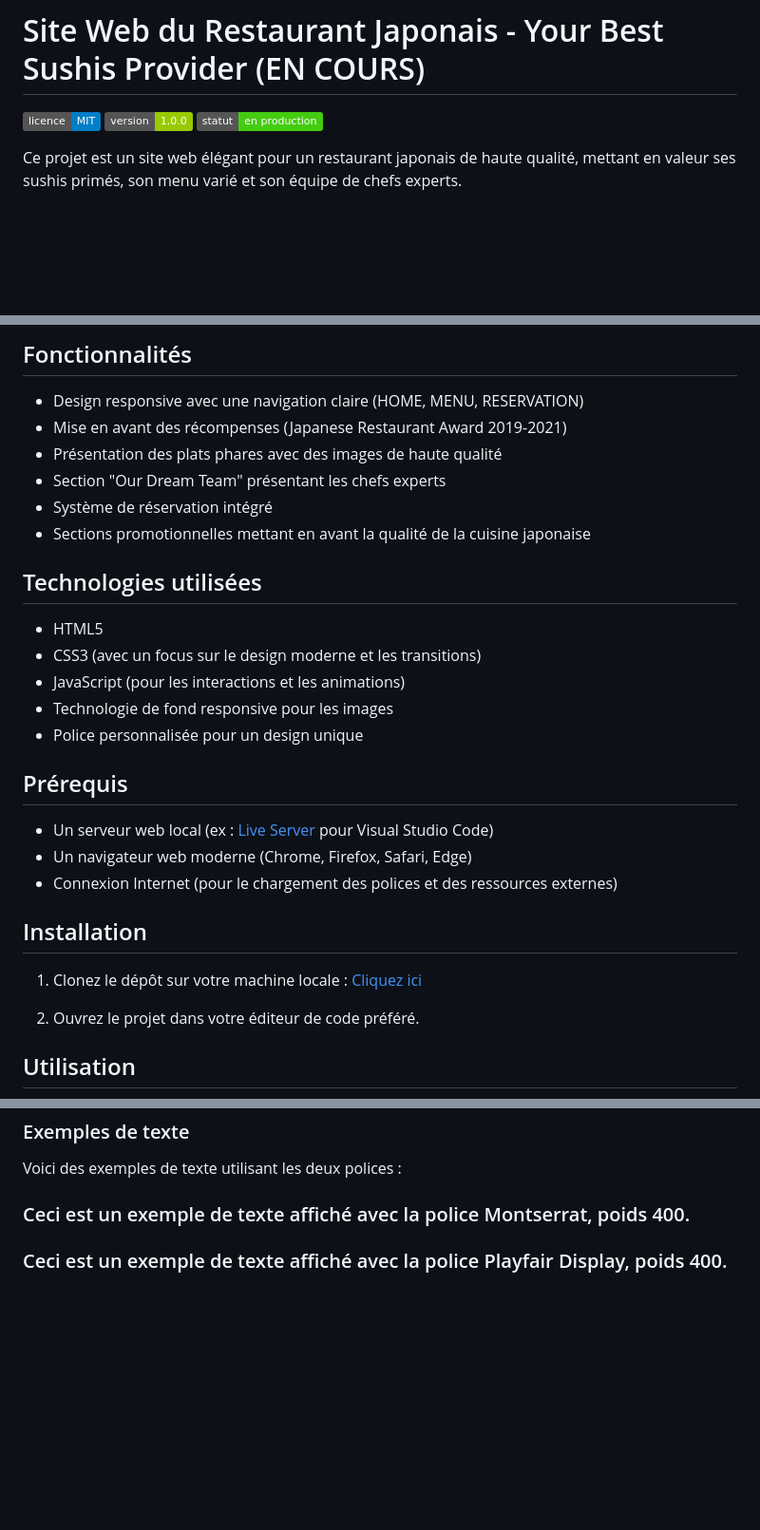
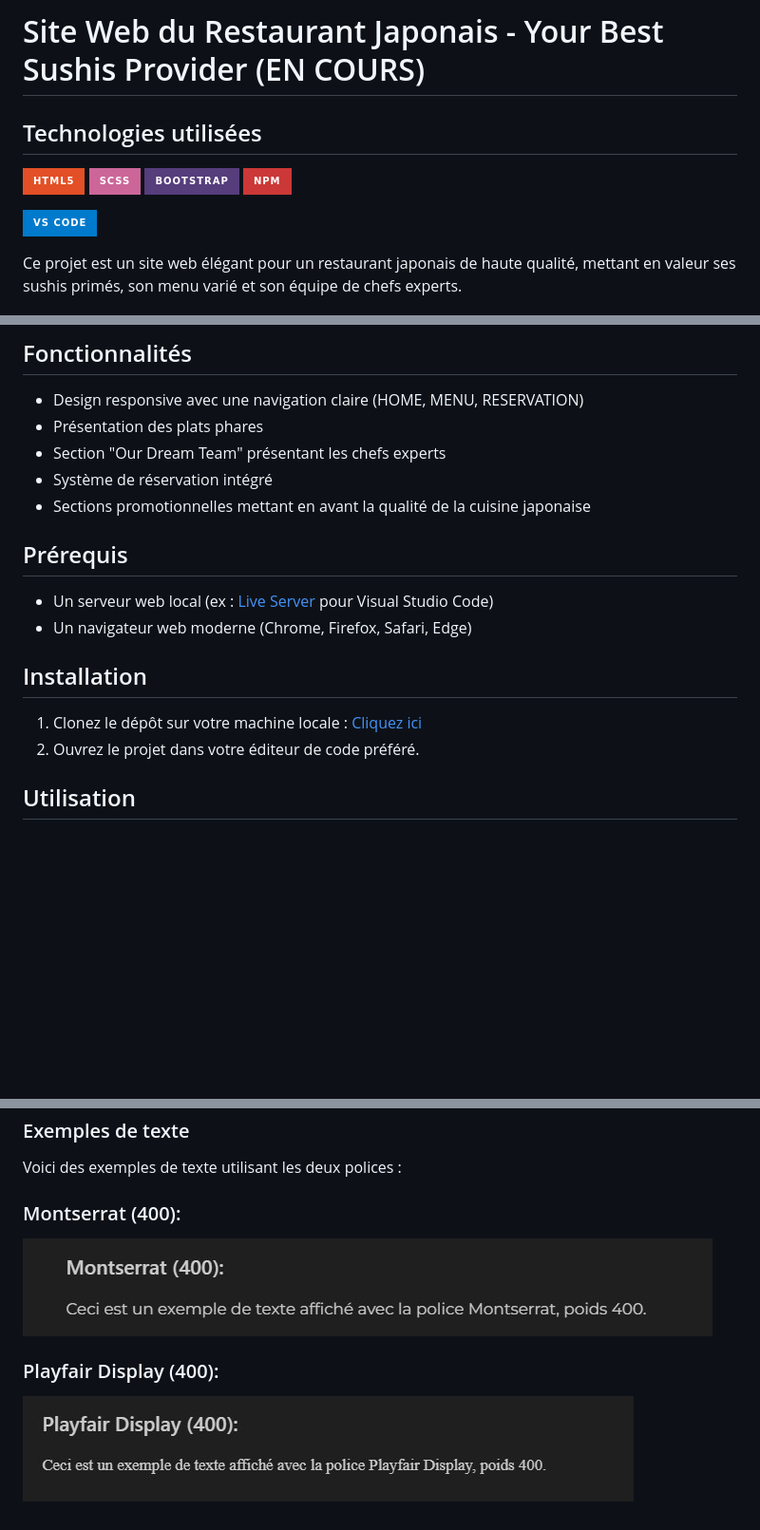
Before and after one commit to pascalinecte91/Japanese-Restaurant, a Markdown page: README.md, 3 parts joined by grey strips. Shown: that part at 95% size. Rendered like a GitHub page; pictures changed too: documents/font1.jpg (added), documents/font2.jpg (added); badges without logos; blank space fills up the shorter version.

Commit message:
add section mosaic & edit readme

```diff
--- a/README.md
+++ b/README.md
@@ -1,9 +1,16 @@
 
 # Site Web du Restaurant Japonais - Your Best Sushis Provider (EN COURS)
 
-![Licence](https://img.shields.io/badge/licence-MIT-blue.svg)
-![Version](https://img.shields.io/badge/version-1.0.0-green.svg)
-![Statut](https://img.shields.io/badge/statut-en%20production-brightgreen.svg)
+## Technologies utilisées
+![HTML5](https://img.shields.io/badge/HTML5-%23E34F26.svg?&style=for-the-badge&logo=html5&logoColor=white)
+![SCSS](https://img.shields.io/badge/SCSS-%23CC6699.svg?&style=for-the-badge&logo=sass&logoColor=white)
+![Bootstrap](https://img.shields.io/badge/Bootstrap-563D7C.svg?&style=for-the-badge&logo=bootstrap&logoColor=white)
+![npm](https://img.shields.io/badge/npm-CB3837.svg?&style=for-the-badge&logo=npm&logoColor=white)
+
+![VS Code](https://img.shields.io/badge/VS%20Code-007ACC.svg?&style=for-the-badge&logo=visual-studio-code&logoColor=white)
+
+
+
 
 Ce projet est un site web élégant pour un restaurant japonais de haute qualité, mettant en valeur ses sushis primés, son menu varié et son équipe de chefs experts.
 
@@ -27,32 +34,20 @@ Le site présente un design moderne et attrayant avec un contraste saisissant en
 ## Fonctionnalités
 
 - Design responsive avec une navigation claire (HOME, MENU, RESERVATION)
-- Mise en avant des récompenses (Japanese Restaurant Award 2019-2021)
-- Présentation des plats phares avec des images de haute qualité
+- Présentation des plats phares
 - Section "Our Dream Team" présentant les chefs experts
 - Système de réservation intégré
 - Sections promotionnelles mettant en avant la qualité de la cuisine japonaise
 
 
-
-## Technologies utilisées
-
-- HTML5
-- CSS3 (avec un focus sur le design moderne et les transitions)
-- JavaScript (pour les interactions et les animations)
-- Technologie de fond responsive pour les images
-- Police personnalisée pour un design unique
-
 ## Prérequis
 
 - Un serveur web local (ex : [Live Server](https://marketplace.visualstudio.com/items?itemName=ritwickdey.LiveServer) pour Visual Studio Code)
 - Un navigateur web moderne (Chrome, Firefox, Safari, Edge)
-- Connexion Internet (pour le chargement des polices et des ressources externes)
 
 ## Installation
 
 1. Clonez le dépôt sur votre machine locale : [Cliquez ici](https://github.com/pascalinecte91/Japanese-Restaurant.git)
-
 2. Ouvrez le projet dans votre éditeur de code préféré.
 
 ## Utilisation
@@ -91,6 +86,8 @@ Ce projet utilise les deux polices suivantes :
 
 Voici des exemples de texte utilisant les deux polices :
 
-### <p style="font-family: 'Montserrat', sans-serif; font-weight: 400;">Ceci est un exemple de texte affiché avec la police Montserrat, poids 400.</p>
+### Montserrat (400):
+![Exemple Playfair Display](./documents/font1.jpg)
 
-### <p style="font-family: 'Playfair Display', serif; font-weight: 400;">Ceci est un exemple de texte affiché avec la police Playfair Display, poids 400.</p>
+### Playfair Display (400):
+![Exemple Playfair Display](./documents/font2.jpg)
```
Also changed, not shown: 8 other files.
